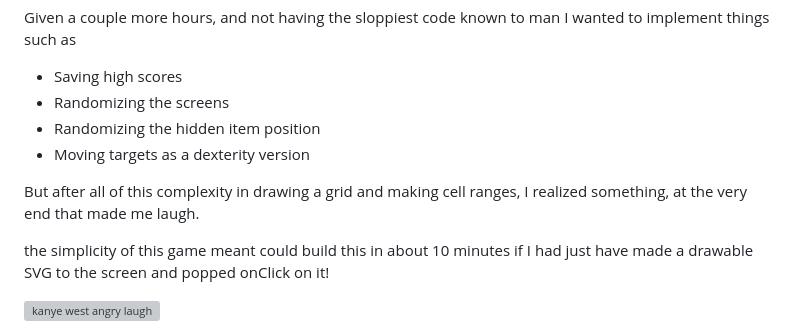
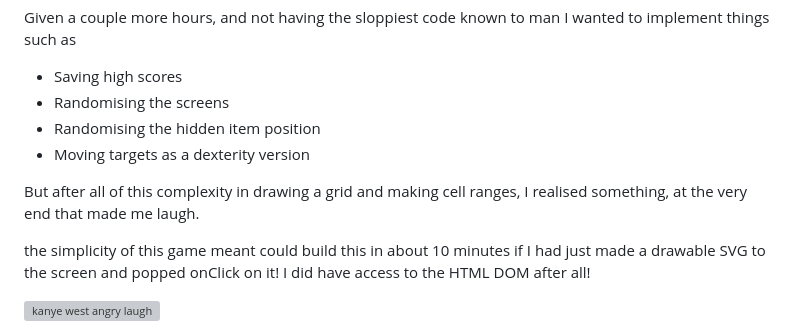
Before and after one commit to kieranmv95/kieran.venison.website, a Markdown page: src/posts/building-a-game-in-3-hours.md, the part around the change. Drawn GitHub-style; grey boxes are pictures that could not be loaded.

Commit message:
refactor: made english

```diff
--- a/src/posts/building-a-game-in-3-hours.md
+++ b/src/posts/building-a-game-in-3-hours.md
@@ -144,13 +144,13 @@ So all finished just in time, the messiest code I have written in years, but you
 Given a couple more hours, and not having the sloppiest code known to man I wanted to implement things such as
 
 - Saving high scores
-- Randomizing the screens
-- Randomizing the hidden item position
+- Randomising the screens
+- Randomising the hidden item position
 - Moving targets as a dexterity version
 
-But after all of this complexity in drawing a grid and making cell ranges, I realized something, at the very end that made me laugh.
+But after all of this complexity in drawing a grid and making cell ranges, I realised something, at the very end that made me laugh.
 
-the simplicity of this game meant could build this in about 10 minutes if I had just have made a drawable SVG to the screen and popped onClick on it!
+the simplicity of this game meant could build this in about 10 minutes if I had just made a drawable SVG to the screen and popped onClick on it! I did have access to the HTML DOM after all!
 
 ![kanye west angry laugh](kanye-west-laugh.gif)
 
```
